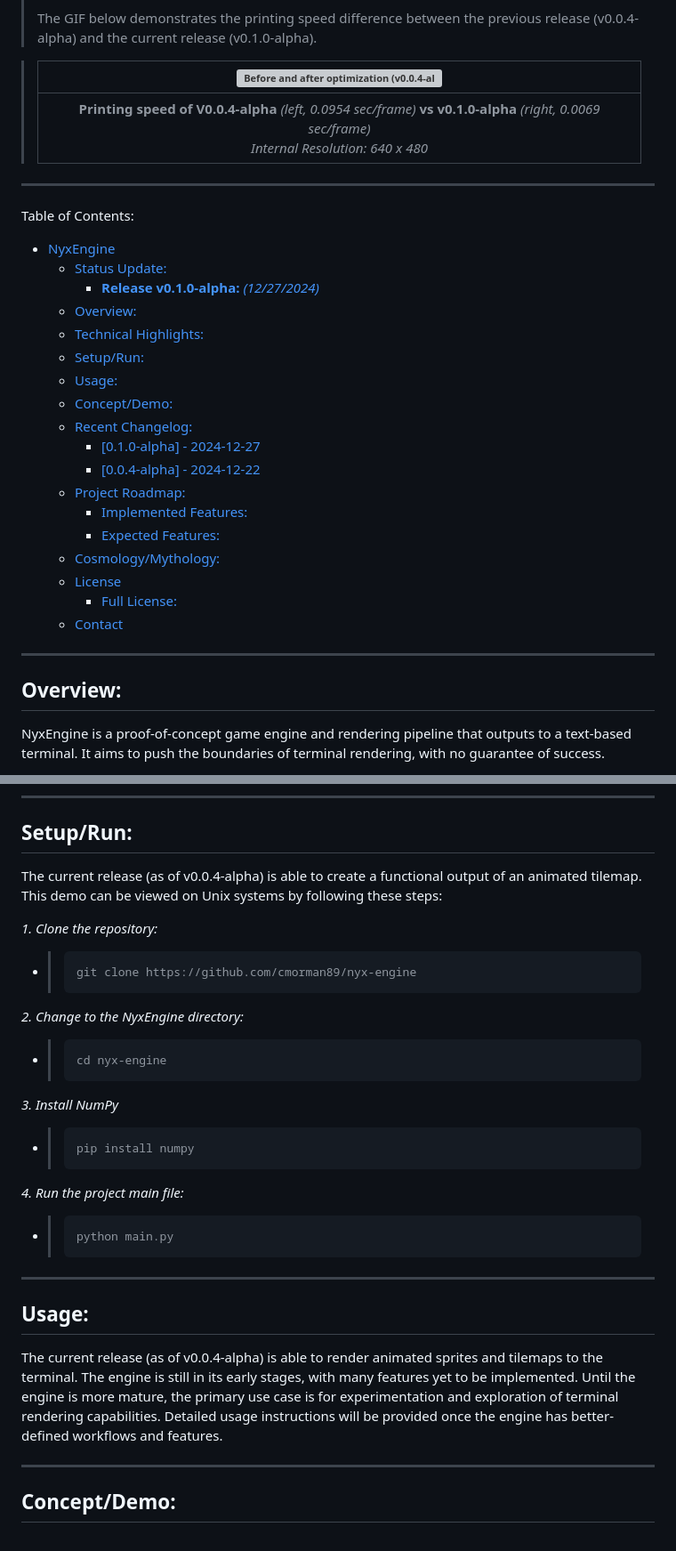
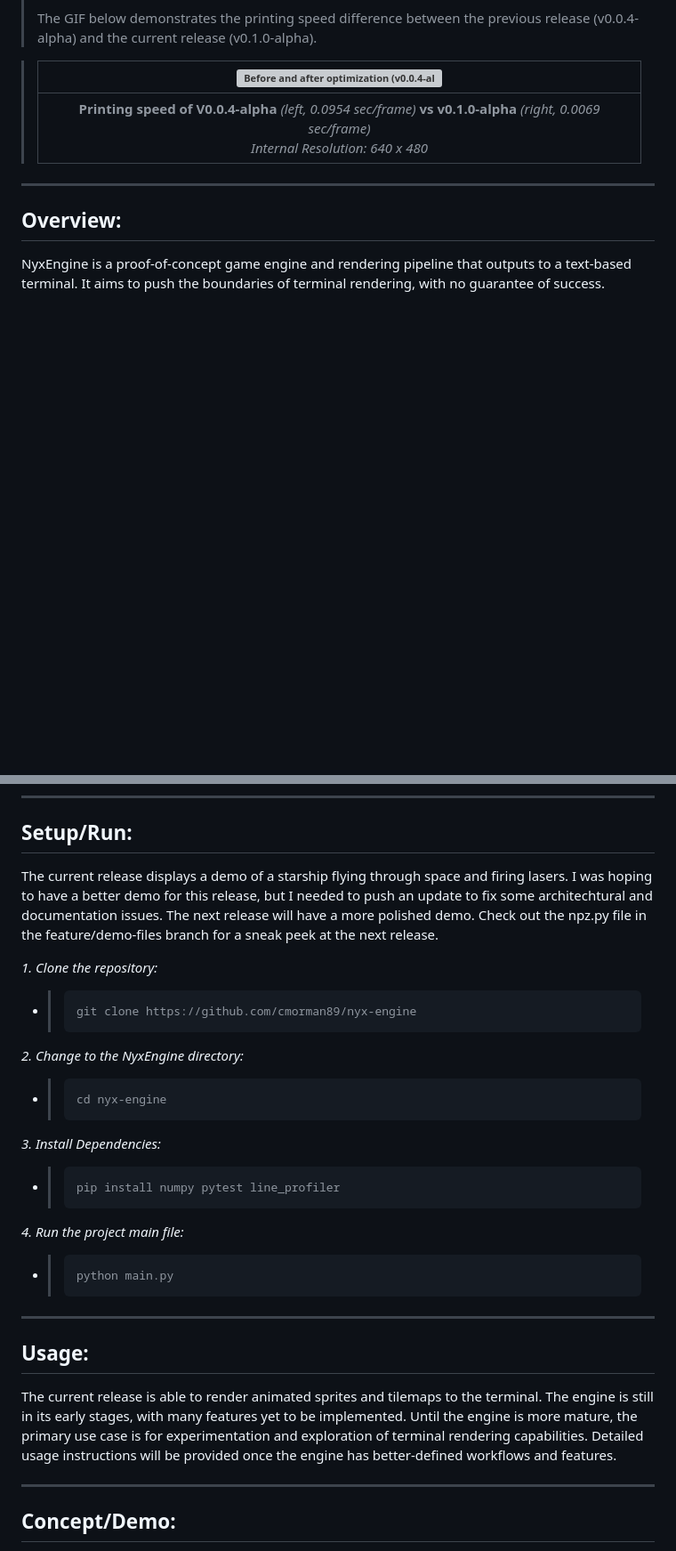
Before and after one commit to cmorman89/nyx-engine, a Markdown page: README.md, 2 parts joined by grey strips. Shown at 89% size. Rendered like a GitHub page; blank space fills up the shorter version; grey boxes are pictures that could not be loaded.

````diff
--- a/README.md
+++ b/README.md
@@ -23,28 +67,6 @@ An experimental, high-performance game engine and rendering pipeline for the ter
 > | ![Before and after optimization (v0.0.4-alpha vs v0.1.0-alpha)](docs/readme_assets/optimization-before-after.gif) |
 > |:--:|
 > | **Printing speed of V0.0.4-alpha** _(left, 0.0954 sec/frame)_ **vs v0.1.0-alpha** _(right, 0.0069 sec/frame)_ <br> _Internal Resolution: 640 x 480_  |
-
----
-
- Table of Contents:
-- [NyxEngine](#nyxengine)
-  - [Status Update:](#status-update)
-    - [**Release v0.1.0-alpha:** _(12/27/2024)_](#release-v010-alpha-12272024)
-  - [Overview:](#overview)
-  - [Technical Highlights:](#technical-highlights)
-  - [Setup/Run:](#setuprun)
-  - [Usage:](#usage)
-  - [Concept/Demo:](#conceptdemo)
-  - [Recent Changelog:](#recent-changelog)
-    - [\[0.1.0-alpha\] - 2024-12-27](#010-alpha---2024-12-27)
-    - [\[0.0.4-alpha\] - 2024-12-22](#004-alpha---2024-12-22)
-  - [Project Roadmap:](#project-roadmap)
-    - [Implemented Features:](#implemented-features)
-    - [Expected Features:](#expected-features)
-  - [Cosmology/Mythology:](#cosmologymythology)
-  - [License](#license)
-    - [Full License:](#full-license)
-  - [Contact](#contact)
 
 ---
 
@@ -76,7 +98,7 @@ For now, it requires a little... _imagination_.
 ---
 
 ## Setup/Run:
-The current release (as of v0.0.4-alpha) is able to create a functional output of an animated tilemap. This demo can be viewed on Unix systems by following these steps:
+The current release displays a demo of a starship flying through space and firing lasers. I was hoping to have a better demo for this release, but I needed to push an update to fix some architechtural and documentation issues. The next release will have a more polished demo. Check out the npz.py file in the feature/demo-files branch for a sneak peek at the next release.
 
 *1. Clone the repository:*
   - > ```bash
@@ -86,9 +108,9 @@ The current release (as of v0.0.4-alpha) is able to create a functional output o
   - > ```bash
     > cd nyx-engine
     > ```
-*3. Install NumPy*
+*3. Install Dependencies:*
   - > ```bash
-    > pip install numpy
+    > pip install numpy pytest line_profiler
     > ```
 *4. Run the project main file:*
   - > ```bash
@@ -98,7 +120,7 @@ The current release (as of v0.0.4-alpha) is able to create a functional output o
 ---
 
 ## Usage:
-The current release (as of v0.0.4-alpha) is able to render animated sprites and tilemaps to the terminal. The engine is still in its early stages, with many features yet to be implemented. Until the engine is more mature, the primary use case is for experimentation and exploration of terminal rendering capabilities. Detailed usage instructions will be provided once the engine has better-defined workflows and features.
+The current release is able to render animated sprites and tilemaps to the terminal. The engine is still in its early stages, with many features yet to be implemented. Until the engine is more mature, the primary use case is for experimentation and exploration of terminal rendering capabilities. Detailed usage instructions will be provided once the engine has better-defined workflows and features.
 
 ---
 
````
Also changed, not shown: other parts of README.md (+59 -31 lines), CHANGELOG.md (+2 -1 lines).
